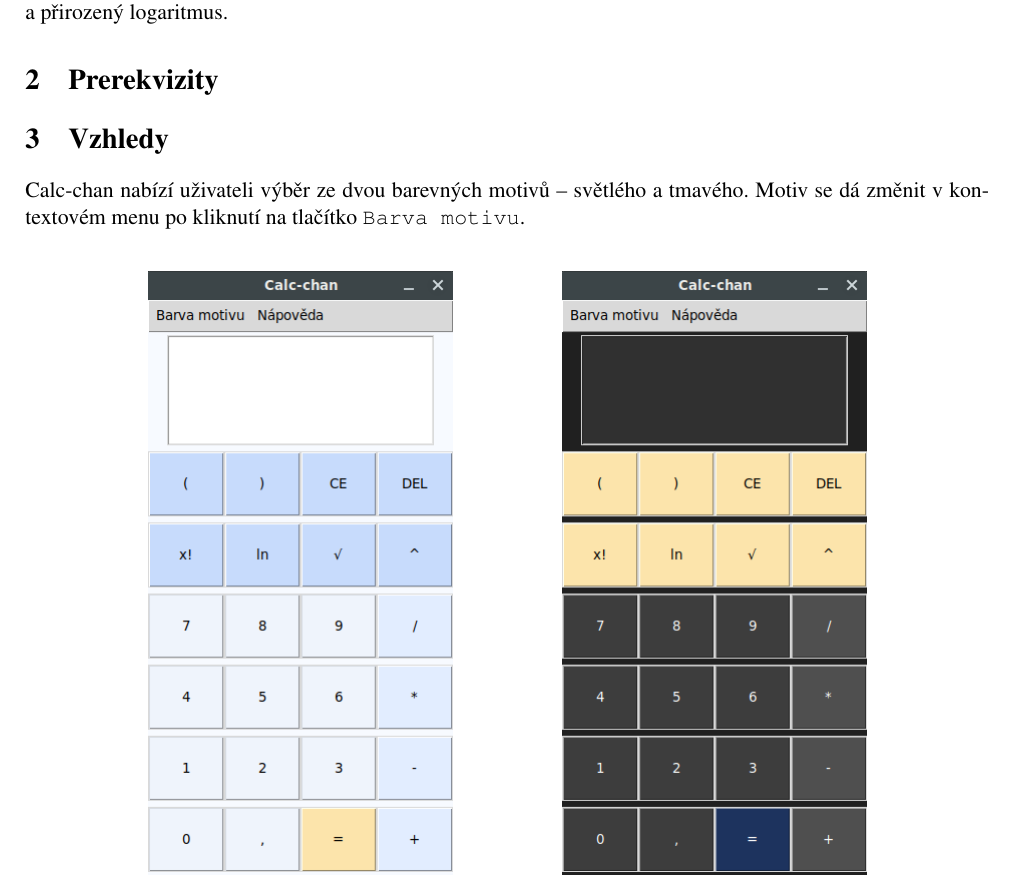
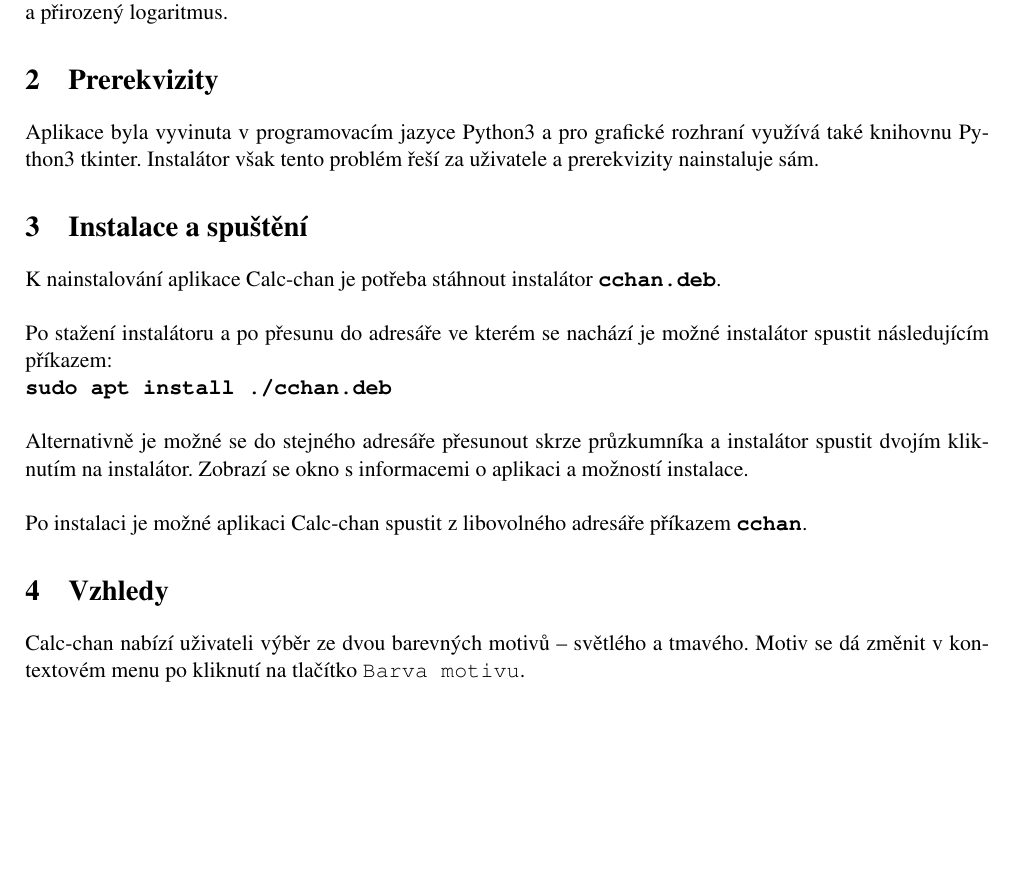
Before and after one commit to Dajvid/Calc-chan, a LaTeX document (tex/dokumentace.tex): part of page 3 of 3 before the commit and part of page 3 of 4 after it, cut so that both start at the same text, the shorter picture padded with empty space. Compiled offline with pdfLaTeX.

Commit message:
manual ADD prerequisities, installation, themes

```diff
--- a/tex/dokumentace.tex
+++ b/tex/dokumentace.tex
@@ -5,6 +5,7 @@
 \usepackage{times}
 \usepackage[dvipsnames]{xcolor}
 \usepackage{graphicx}
+\usepackage{hyperref}
 
 \begin{document}
 \begin{titlepage}
@@ -22,6 +23,17 @@
 Calc-chan je jednoduchá aplikace pro vyhodnocování jednoduchých matematických výrazů. Mezi matematické funkce, které Calc-chan nabízí patří sčítání, odčítání, násobení, dělení, mocnina, obecná odmocnina, faktoriál a přirozený logaritmus.
 
 \section{Prerekvizity}
+Aplikace byla vyvinuta v programovacím jazyce Python3 a pro grafické rozhraní využívá také knihovnu Python3 tkinter. Instalátor však tento problém řeší za uživatele a prerekvizity nainstaluje sám.
+
+\section{Instalace a spuštění}
+K nainstalování aplikace Calc-chan je potřeba stáhnout instalátor \texttt{\textbf{cchan.deb}}. \\
+
+\noindent Po stažení instalátoru a po přesunu do adresáře ve kterém se nachází je možné instalátor spustit následujícím příkazem:\\
+\texttt{\textbf{sudo apt install ./cchan.deb}}\\
+
+\noindent Alternativně je možné se do stejného adresáře přesunout skrze průzkumníka a instalátor spustit dvojím kliknutím na instalátor. Zobrazí se okno s informacemi o aplikaci a možností instalace.\\
+
+\noindent Po instalaci je možné aplikaci Calc-chan spustit z libovolného adresáře příkazem \texttt{\textbf{cchan}}.
 
 \section{Vzhledy}
 Calc-chan nabízí uživateli výběr ze dvou barevných motivů -- světlého a tmavého. Motiv se dá změnit v kontextovém menu po kliknutí na tlačítko \texttt{Barva motivu}.\\
```
